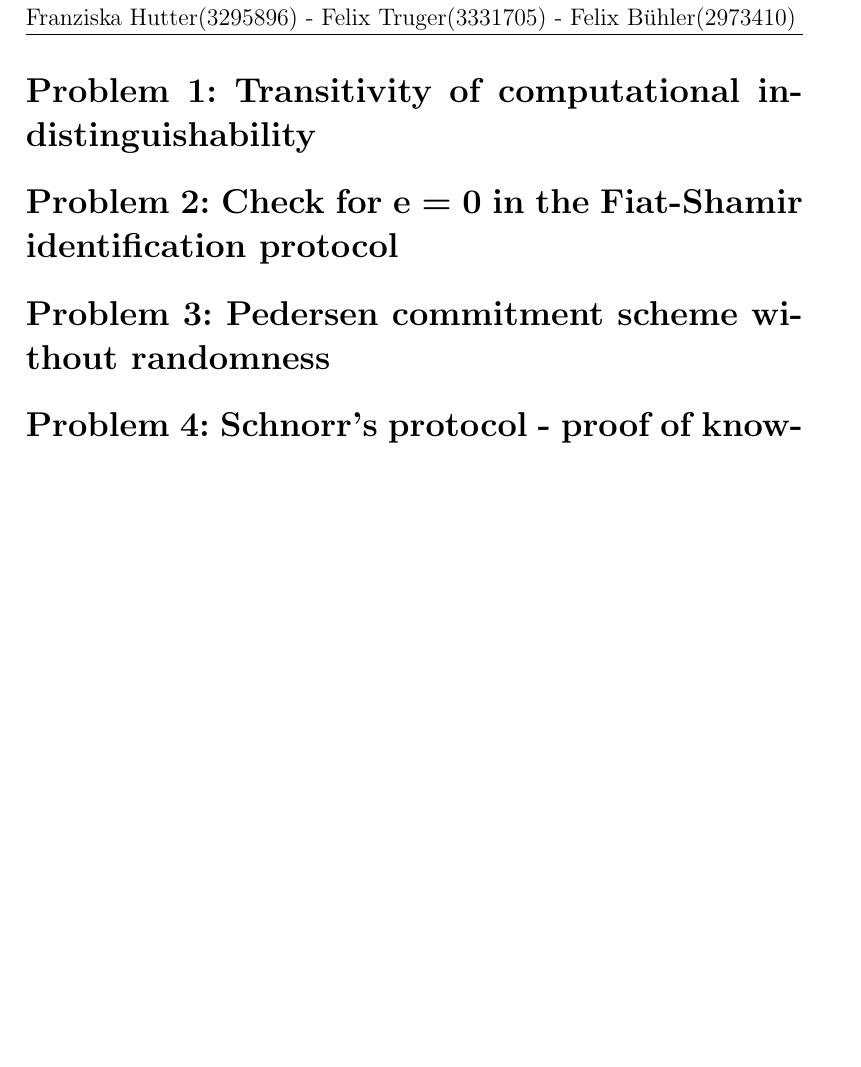
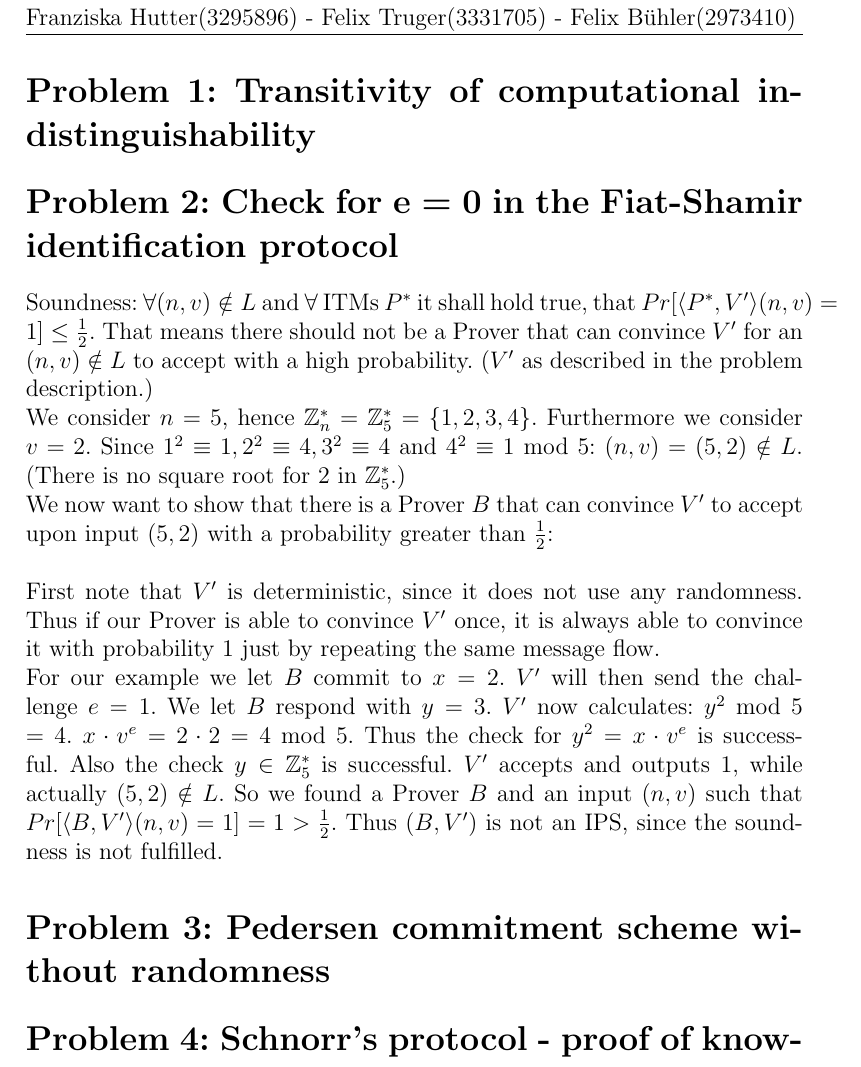
Before and after one commit to Stunkymonkey/security-privacy, a LaTeX problem sheet (uebung4/SP_blatt4.tex): part of page 2 of 2, cut so that both start at the same text, the shorter picture padded with empty space. Compiled offline with pdfLaTeX.

Commit message:
added solution to problem 2

```diff
--- a/uebung4/SP_blatt4.tex
+++ b/uebung4/SP_blatt4.tex
@@ -39,8 +39,15 @@
 \pagebreak
 
 \section*{Problem 1: Transitivity of computational indistinguishability}
+%SEE Slide 20 of slide set 4 for definition
 
 \section*{Problem 2: Check for e = 0 in the Fiat-Shamir identification protocol}
+Soundness: $\forall	(n, v) \notin L$ and $\forall$ ITMs $P^*$ it shall hold true, that $Pr[\langle P^*, V'\rangle (n, v) = 1]\leq \frac{1}{2}$. That means there should not be a Prover that can convince $V'$ for an $(n, v)\notin L$ to accept with a high probability. ($V'$ as described in the problem description.)\\
+We consider $n=5$, hence $\mathbb{Z}_{n}^* = \mathbb{Z}_{5}^* = \{1, 2, 3, 4\}$. Furthermore we consider $v = 2$. Since $1^2\equiv 1, 2^2\equiv 4, 3^2\equiv 4$ and $4^2\equiv 1$ mod 5: $(n, v) = (5, 2) \notin L$. (There is no square root for 2 in $\mathbb{Z}_5^*$.)\\
+We now want to show that there is a Prover $B$ that can convince $V'$ to accept upon input $(5, 2)$ with a probability greater than $\frac{1}{2}$:\\~\\
+First note that $V'$ is deterministic, since it does not use any randomness. Thus if our Prover is able to convince $V'$ once, it is always able to convince it with probability 1 just by repeating the same message flow.\\
+For our example we let $B$ commit to $x=2$. $V'$ will then send the challenge $e=1$. We let $B$ respond with $y=3$. $V'$ now calculates: $y^2$ mod 5 $=4$. $x\cdot v^e = 2\cdot 2 = 4$ mod 5. Thus the check for $y^2 = x\cdot v^e$ is successful. Also the check $y\in \mathbb{Z}_5^*$ is successful. $V'$ accepts and outputs 1, while actually $(5, 2) \notin L$.
+So we found a Prover $B$ and an input $(n, v)$ such that $Pr[\langle B, V'\rangle (n, v) = 1]=1>\frac{1}{2}$. Thus $(B, V')$ is not an IPS, since the soundness is not fulfilled.
 
 \section*{Problem 3: Pedersen commitment scheme without randomness}
 
```
Also changed, not shown: uebung4/SP_blatt4.pdf.
